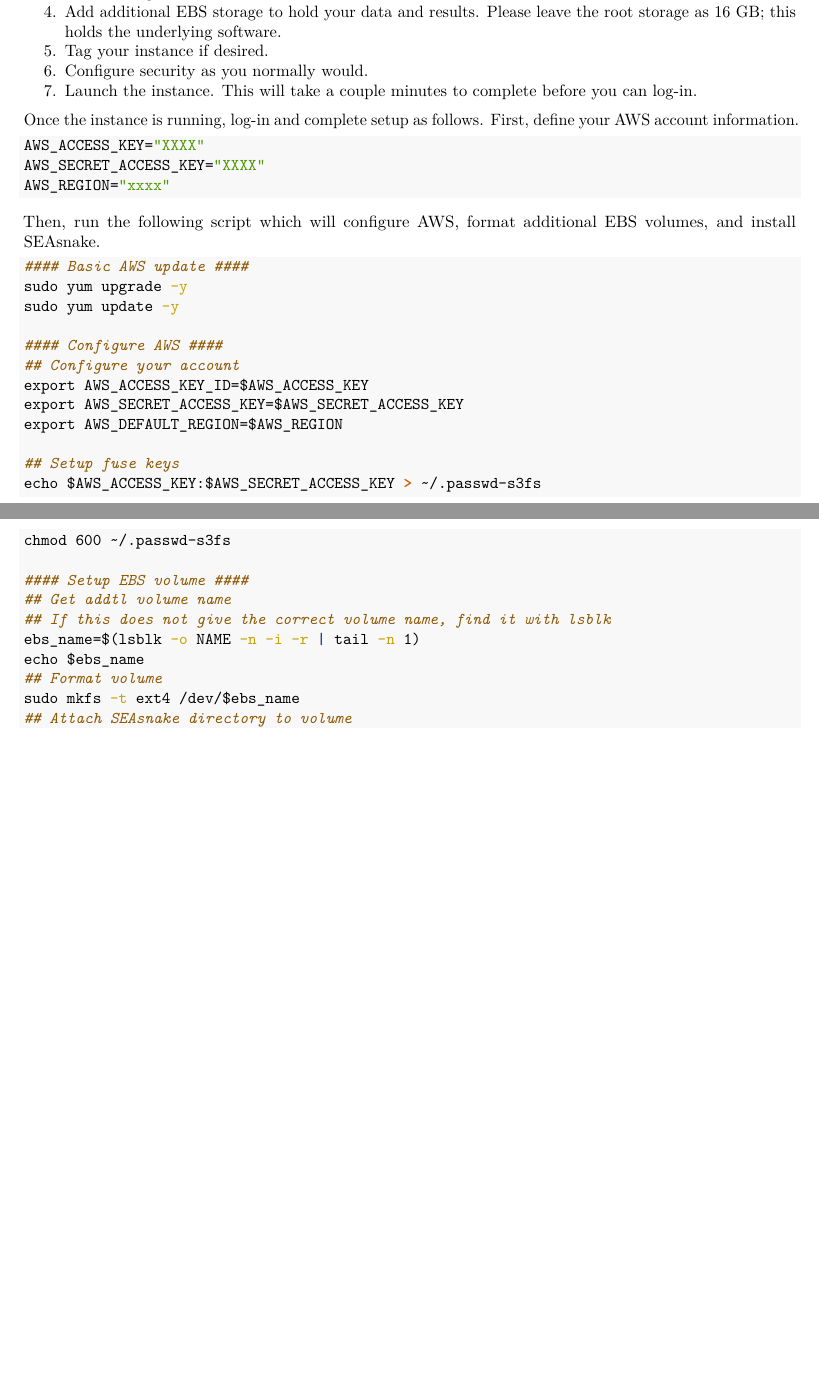
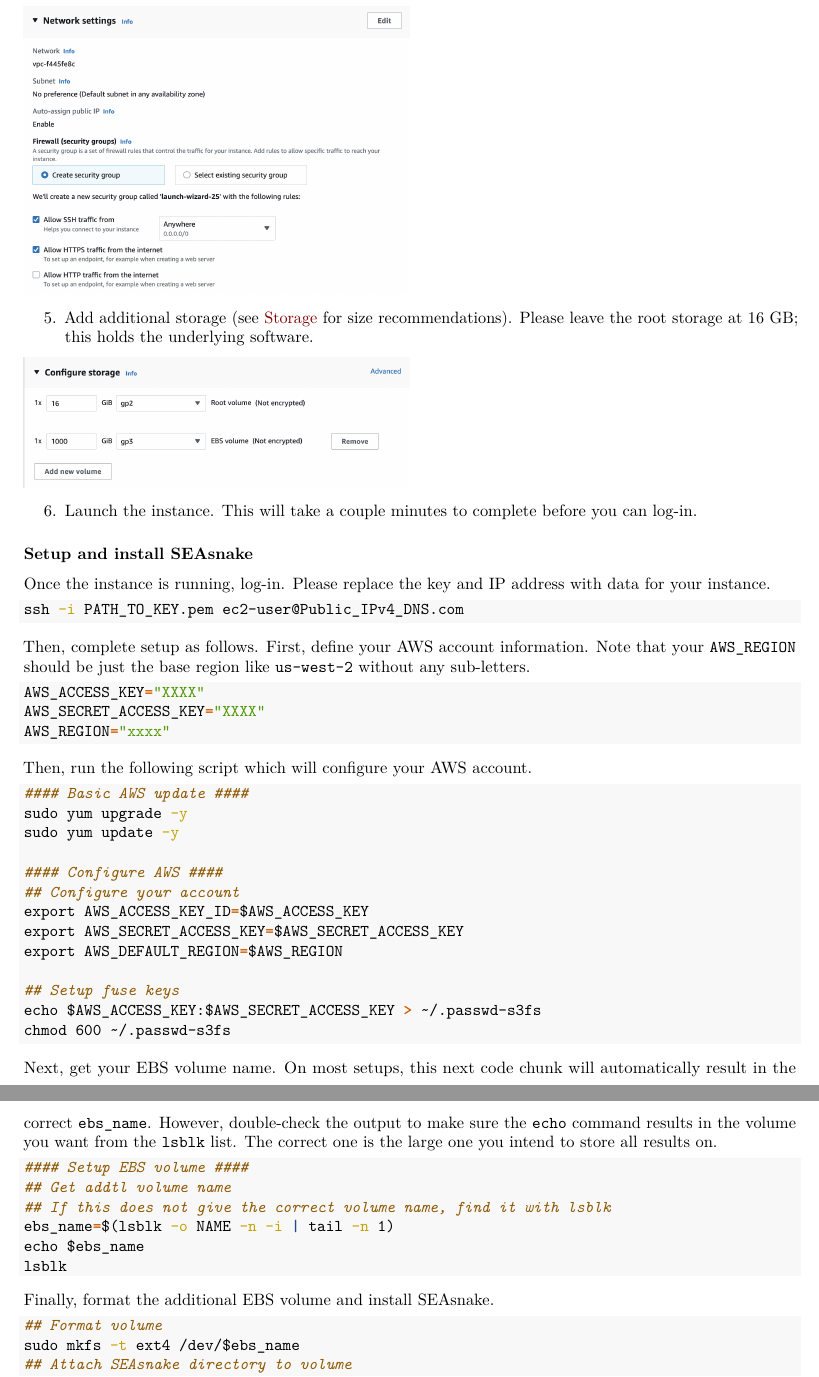
Before and after one commit to BIGslu/SEAsnake, an R Markdown document (vignette/SEAsnake_vignette.Rmd): two parts of pages 3 and 4 of 12 before the commit and two parts of pages 4 and 5 of 13 after it, joined at a grey line, cut so that both start at the same text, the shorter picture padded with empty space. The pictures show the output file vignette/SEAsnake_vignette.pdf that the author committed with the source.

Commit message:
Update vignette
New AWS console and errors

````diff
--- a/vignette/SEAsnake_vignette.Rmd
+++ b/vignette/SEAsnake_vignette.Rmd
@@ -80,6 +80,2 @@
-4. Add additional EBS storage to hold your data and results. Please leave the root storage as 16 GB; this holds the underlying software.
-5. Tag your instance if desired.
-6. Configure security as you normally would.
-7. Launch the instance. This will take a couple minutes to complete before you can log-in.
+Make sure your in the us-west-2 (Oregon) region as noted in the upper right of the screen. Otherwise, you will not see the SEAsnake AMI.
 
-Once the instance is running, log-in and complete setup as follows. First, define your AWS account information.
@@ -86,3 +95,18 @@
+5. Add additional storage (see [Storage](#storage) for size recommendations). Please leave the root storage at 16 GB; this holds the underlying software.
+
+![](figs/instance_setup5_storage.png){width=50%}
+
+6. Launch the instance. This will take a couple minutes to complete before you can log-in.
+
+### Setup and install SEAsnake
+
+Once the instance is running, log-in. Please replace the key and IP address with data for your instance.
+
+```{bash eval=FALSE}
+ssh -i PATH_TO_KEY.pem ec2-user@Public_IPv4_DNS.com
+```
+
+Then, complete setup as follows. First, define your AWS account information. Note that your `AWS_REGION` should be just the base region like `us-west-2` without any sub-letters.
 
 ```{bash eval=FALSE}
 AWS_ACCESS_KEY="XXXX"
@@ -90,7 +114,7 @@
 AWS_REGION="xxxx"
 ```
 
-Then, run the following script which will configure AWS, format additional EBS volumes, and install SEAsnake.
+Then, run the following script which will configure your AWS account.
 
 ```{bash eval=FALSE}
 #### Basic AWS update ####
@@ -106,12 +130,22 @@
 ## Setup fuse keys
 echo $AWS_ACCESS_KEY:$AWS_SECRET_ACCESS_KEY > ~/.passwd-s3fs
 chmod 600 ~/.passwd-s3fs
+```
 
+Next, get your EBS volume name. On most setups, this next code chunk will automatically result in the correct `ebs_name`. However, double-check the output to make sure the `echo` command results in the volume you want from the `lsblk` list. The correct one is the large one you intend to store all results on.
+
+```{bash eval=FALSE}
 #### Setup EBS volume ####
 ## Get addtl volume name
 ## If this does not give the correct volume name, find it with lsblk
-ebs_name=$(lsblk -o NAME -n -i -r | tail -n 1)
+ebs_name=$(lsblk -o NAME -n -i | tail -n 1)
 echo $ebs_name
+lsblk
+```
+
+Finally, format the additional EBS volume and install SEAsnake.
+
+```{bash eval=FALSE}
 ## Format volume
 sudo mkfs -t ext4 /dev/$ebs_name
 ## Attach SEAsnake directory to volume
````
Also changed, not shown: vignette/SEAsnake_vignette.pdf, vignette/figs/instance_setup1_region.png (added), vignette/figs/instance_setup1_search.png (added), vignette/figs/instance_setup1_seasnake.png (added), vignette/figs/instance_setup2_type.png (added), vignette/figs/instance_setup3_key.png (added), vignette/figs/instance_setup4_network.png (added), vignette/figs/instance_setup5_storage.png (added), vignette/figs/search.png (deleted), vignette/SEAsnake_vignette.Rmd (27 more changed lines).
